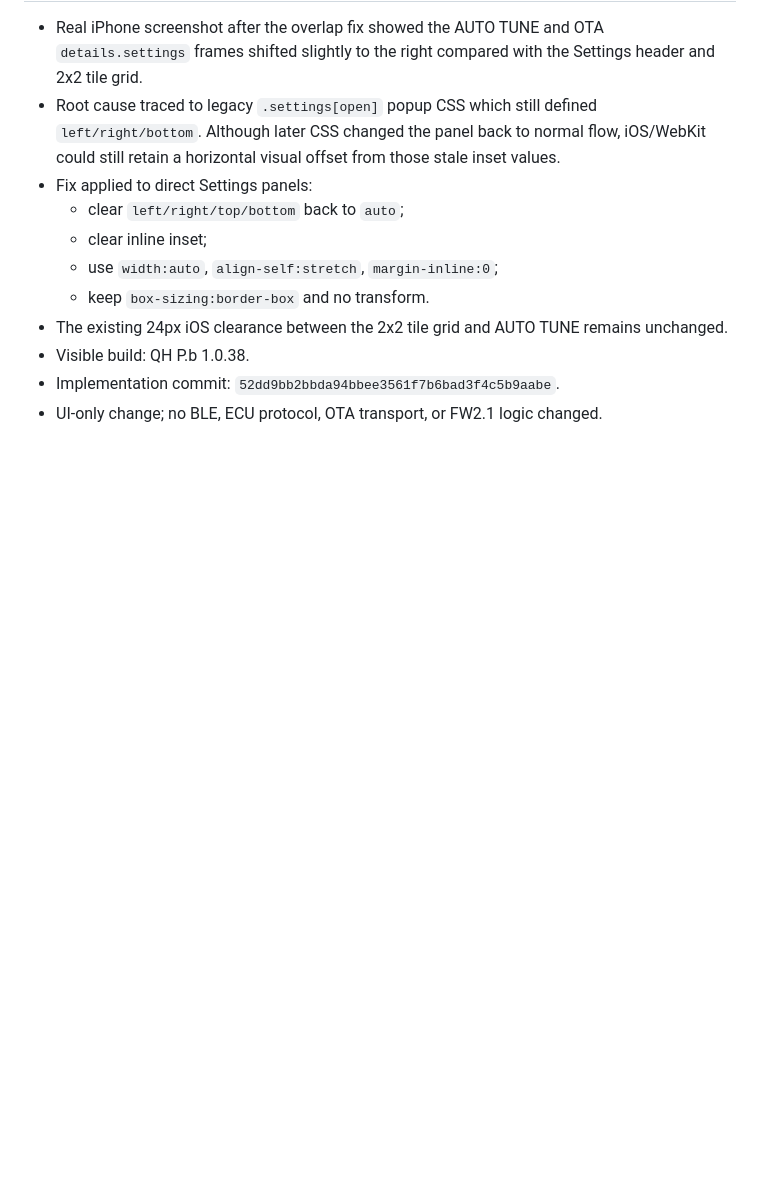
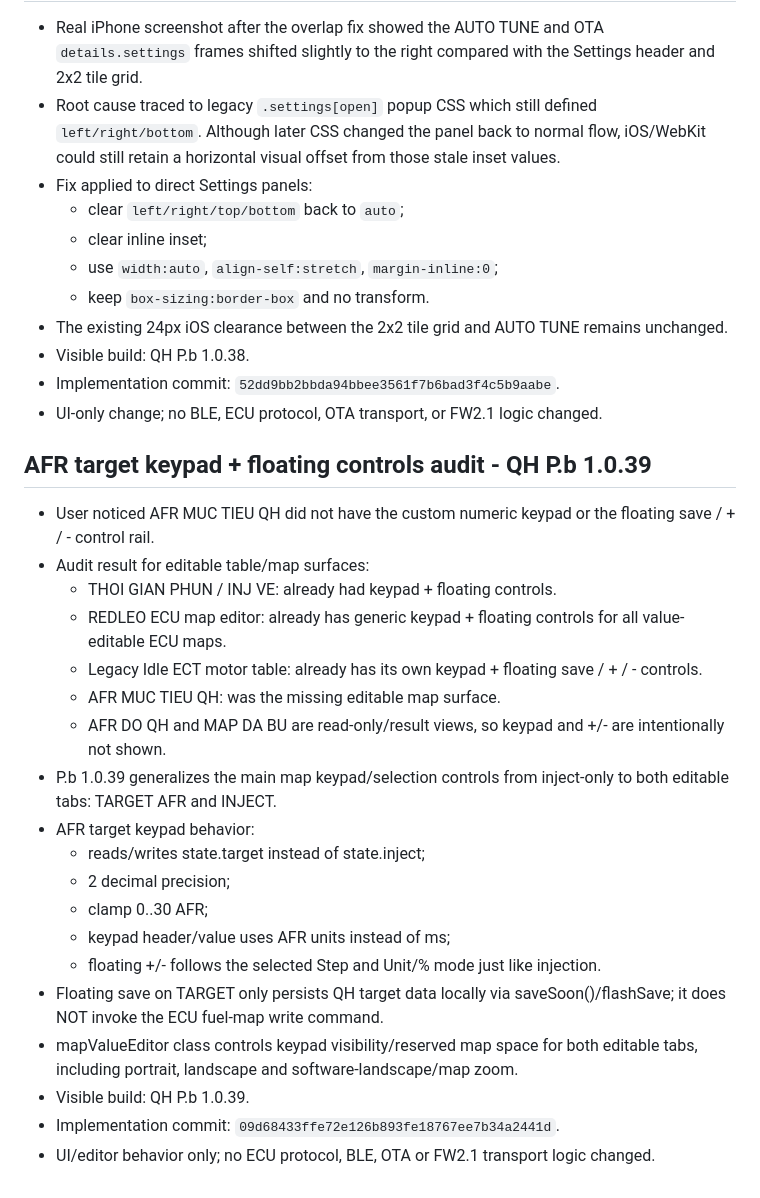
Before and after one commit to letan99vl/Blink-QH, a Markdown page: QH_PROJECT_INIT.md, the part around the change. Drawn GitHub-style; blank space fills up the shorter version.

Commit message:
Document AFR target keypad and editable-map control audit

```diff
--- a/QH_PROJECT_INIT.md
+++ b/QH_PROJECT_INIT.md
@@ -337,3 +337,26 @@ Ten chinh thuc trong du an: **Cach update OTA on dinh**.
 - Visible build: QH P.b 1.0.38.
 - Implementation commit: `52dd9bb2bbda94bbee3561f7b6bad3f4c5b9aabe`.
 - UI-only change; no BLE, ECU protocol, OTA transport, or FW2.1 logic changed.
+
+
+## AFR target keypad + floating controls audit - QH P.b 1.0.39
+
+- User noticed AFR MUC TIEU QH did not have the custom numeric keypad or the floating save / + / - control rail.
+- Audit result for editable table/map surfaces:
+  - THOI GIAN PHUN / INJ VE: already had keypad + floating controls.
+  - REDLEO ECU map editor: already has generic keypad + floating controls for all value-editable ECU maps.
+  - Legacy Idle ECT motor table: already has its own keypad + floating save / + / - controls.
+  - AFR MUC TIEU QH: was the missing editable map surface.
+  - AFR DO QH and MAP DA BU are read-only/result views, so keypad and +/- are intentionally not shown.
+- P.b 1.0.39 generalizes the main map keypad/selection controls from inject-only to both editable tabs: TARGET AFR and INJECT.
+- AFR target keypad behavior:
+  - reads/writes state.target instead of state.inject;
+  - 2 decimal precision;
+  - clamp 0..30 AFR;
+  - keypad header/value uses AFR units instead of ms;
+  - floating +/- follows the selected Step and Unit/% mode just like injection.
+- Floating save on TARGET only persists QH target data locally via saveSoon()/flashSave; it does NOT invoke the ECU fuel-map write command.
+- mapValueEditor class controls keypad visibility/reserved map space for both editable tabs, including portrait, landscape and software-landscape/map zoom.
+- Visible build: QH P.b 1.0.39.
+- Implementation commit: `09d68433ffe72e126b893fe18767ee7b34a2441d`.
+- UI/editor behavior only; no ECU protocol, BLE, OTA or FW2.1 transport logic changed.
```
